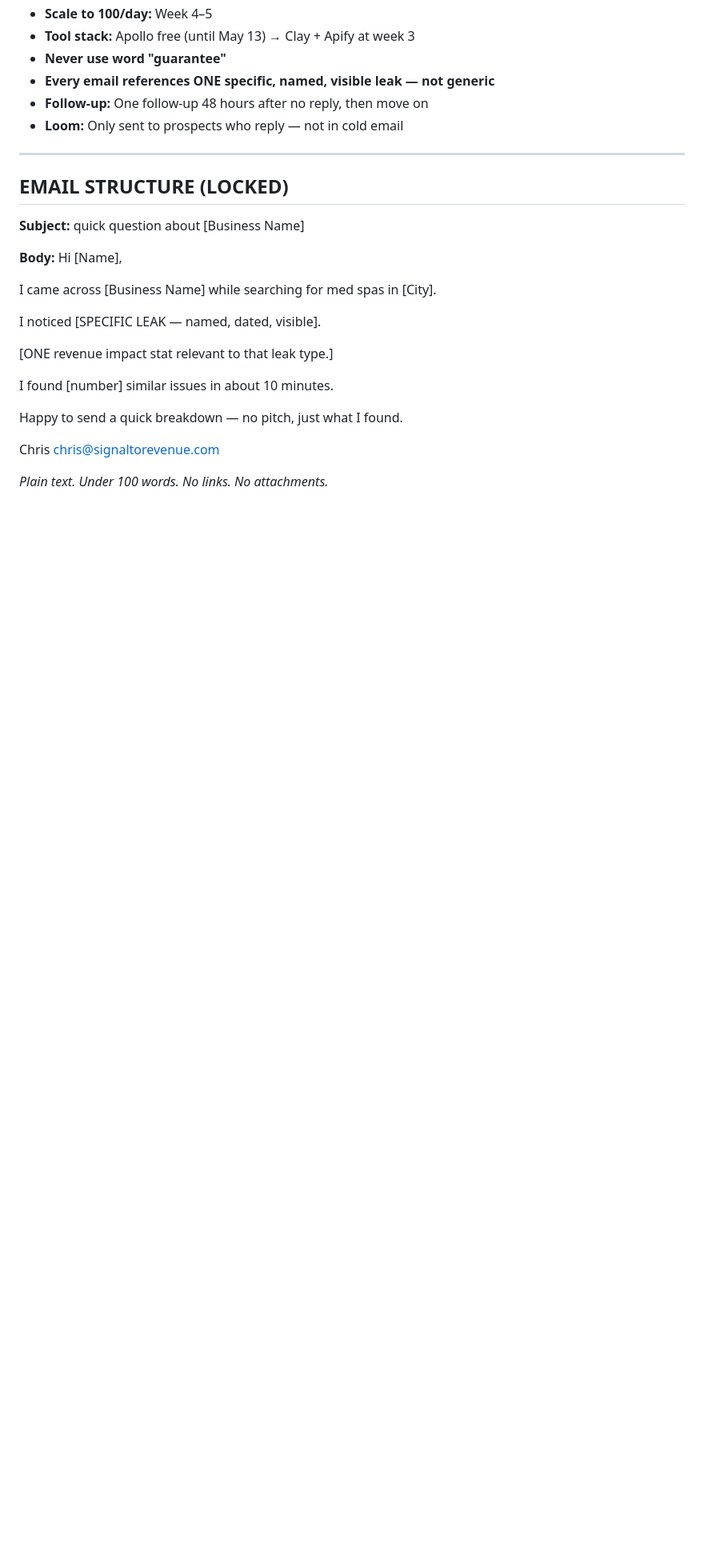
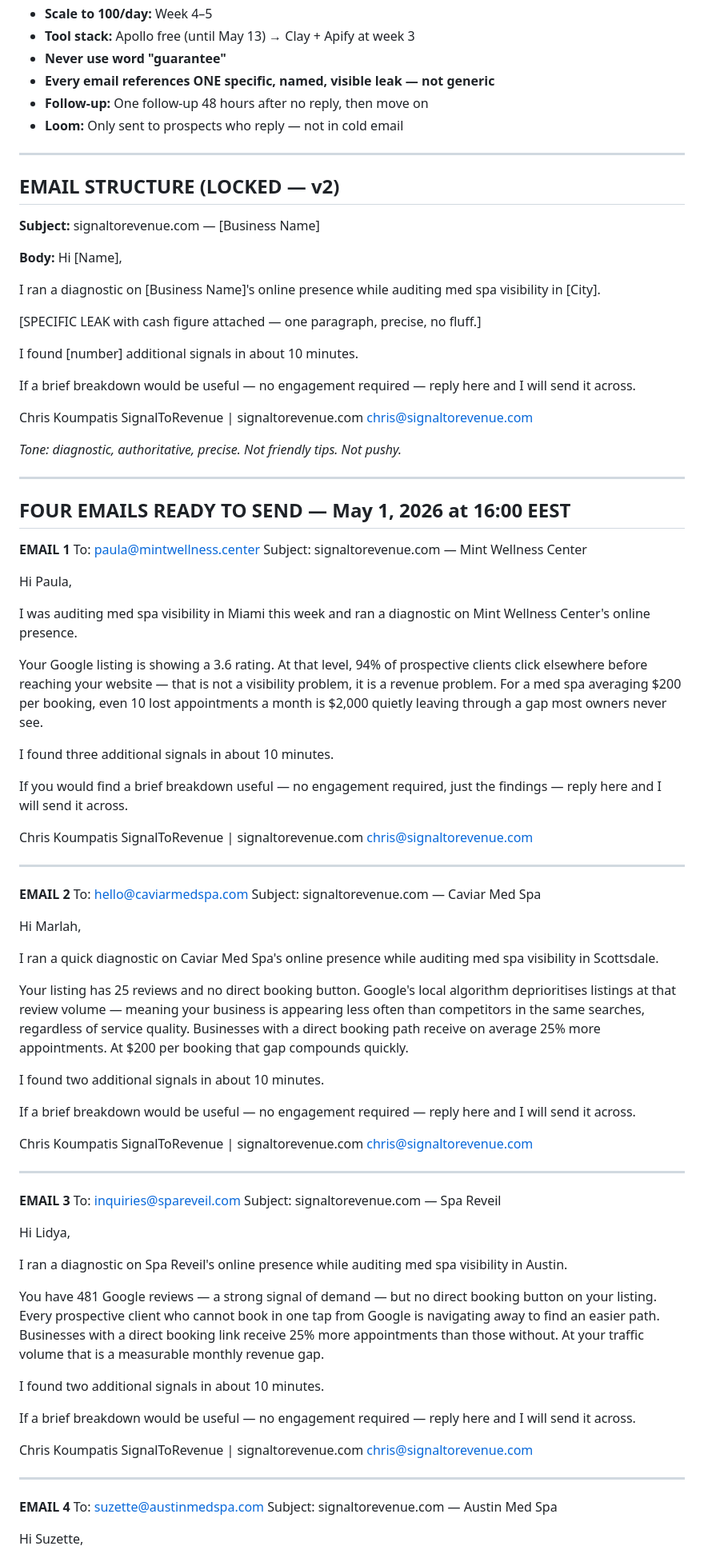
Before and after one commit to ckoumpatis/signaltorevenue, a Markdown page: MASTER.md, the part around one of its changes. Shown at 80% size. Drawn GitHub-style; blank space fills up the shorter version.

Commit message:
Update: MASTER.md — v2 emails, $2000 upsell, full ops update

```diff
--- a/MASTER.md
+++ b/MASTER.md
@@ -41,23 +68,93 @@
 
 ---
 
-## EMAIL STRUCTURE (LOCKED)
-**Subject:** quick question about [Business Name]
+## EMAIL STRUCTURE (LOCKED — v2)
+**Subject:** signaltorevenue.com — [Business Name]
 
 **Body:**
 Hi [Name],
 
-I came across [Business Name] while searching for med spas in [City].
+I ran a diagnostic on [Business Name]'s online presence while auditing med spa visibility in [City].
 
-I noticed [SPECIFIC LEAK — named, dated, visible].
+[SPECIFIC LEAK with cash figure attached — one paragraph, precise, no fluff.]
 
-[ONE revenue impact stat relevant to that leak type.]
+I found [number] additional signals in about 10 minutes.
 
-I found [number] similar issues in about 10 minutes.
+If a brief breakdown would be useful — no engagement required — reply here and I will send it across.
 
-Happy to send a quick breakdown — no pitch, just what I found.
-
-Chris
+Chris Koumpatis
+SignalToRevenue | signaltorevenue.com
 chris@signaltorevenue.com
 
-*Plain text. Under 100 words. No links. No attachments.*
+*Tone: diagnostic, authoritative, precise. Not friendly tips. Not pushy.*
+
+---
+
+## FOUR EMAILS READY TO SEND — May 1, 2026 at 16:00 EEST
+
+**EMAIL 1**
+To: paula@mintwellness.center
+Subject: signaltorevenue.com — Mint Wellness Center
+
+Hi Paula,
+
+I was auditing med spa visibility in Miami this week and ran a diagnostic on Mint Wellness Center's online presence.
+
+Your Google listing is showing a 3.6 rating. At that level, 94% of prospective clients click elsewhere before reaching your website — that is not a visibility problem, it is a revenue problem. For a med spa averaging $200 per booking, even 10 lost appointments a month is $2,000 quietly leaving through a gap most owners never see.
+
+I found three additional signals in about 10 minutes.
+
+If you would find a brief breakdown useful — no engagement required, just the findings — reply here and I will send it across.
+
+Chris Koumpatis
+SignalToRevenue | signaltorevenue.com
+chris@signaltorevenue.com
+
+---
+
+**EMAIL 2**
+To: hello@caviarmedspa.com
+Subject: signaltorevenue.com — Caviar Med Spa
+
+Hi Marlah,
+
+I ran a quick diagnostic on Caviar Med Spa's online presence while auditing med spa visibility in Scottsdale.
+
+Your listing has 25 reviews and no direct booking button. Google's local algorithm deprioritises listings at that review volume — meaning your business is appearing less often than competitors in the same searches, regardless of service quality. Businesses with a direct booking path receive on average 25% more appointments. At $200 per booking that gap compounds quickly.
+
+I found two additional signals in about 10 minutes.
+
+If a brief breakdown would be useful — no engagement required — reply here and I will send it across.
+
+Chris Koumpatis
+SignalToRevenue | signaltorevenue.com
+chris@signaltorevenue.com
+
+---
+
+**EMAIL 3**
+To: inquiries@spareveil.com
+Subject: signaltorevenue.com — Spa Reveil
+
+Hi Lidya,
+
+I ran a diagnostic on Spa Reveil's online presence while auditing med spa visibility in Austin.
+
+You have 481 Google reviews — a strong signal of demand — but no direct booking button on your listing. Every prospective client who cannot book in one tap from Google is navigating away to find an easier path. Businesses with a direct booking link receive 25% more appointments than those without. At your traffic volume that is a measurable monthly revenue gap.
+
+I found two additional signals in about 10 minutes.
+
+If a brief breakdown would be useful — no engagement required — reply here and I will send it across.
+
+Chris Koumpatis
+SignalToRevenue | signaltorevenue.com
+chris@signaltorevenue.com
+
+---
+
+**EMAIL 4**
+To: suzette@austinmedspa.com
+Subject: signaltorevenue.com — Austin Med Spa
+
+Hi Suzette,
+
```
Also changed, not shown: other parts of MASTER.md (+54 -58 lines).
